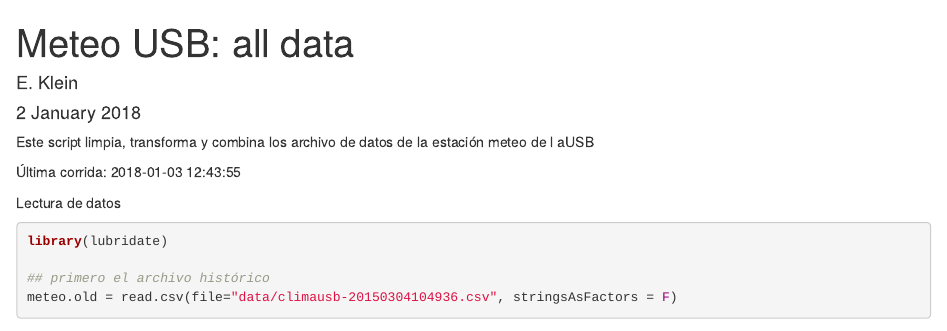
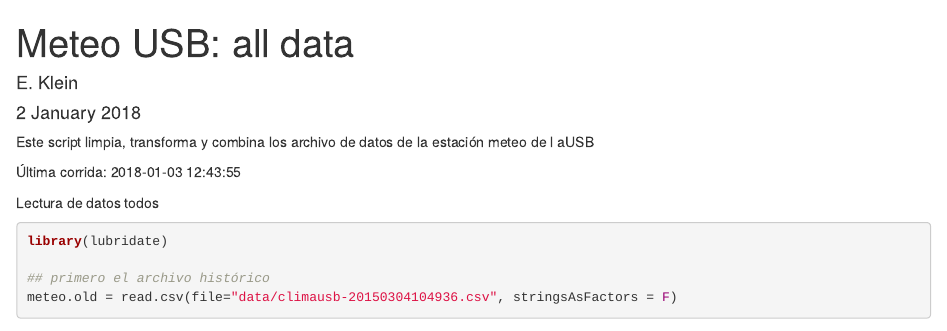
Before and after one commit to ekleins/meteo_USB, an R Markdown document (meteo_clean.Rmd): the page in a window 1100 px wide, from its top. Rendered offline with R 4.5, knitr and Pandoc, with nearby package versions; some code elsewhere in the file could not run offline.

Commit message:
minor change

````diff
--- a/meteo_clean.Rmd
+++ b/meteo_clean.Rmd
@@ -13,7 +13,7 @@ Este script limpia, transforma y combina los archivo de datos de la estación me
 
 Última corrida: `r lubridate::now()`
 
-Lectura de datos
+Lectura de datos todos
 
 ```{r data_read}
 library(lubridate)
````
